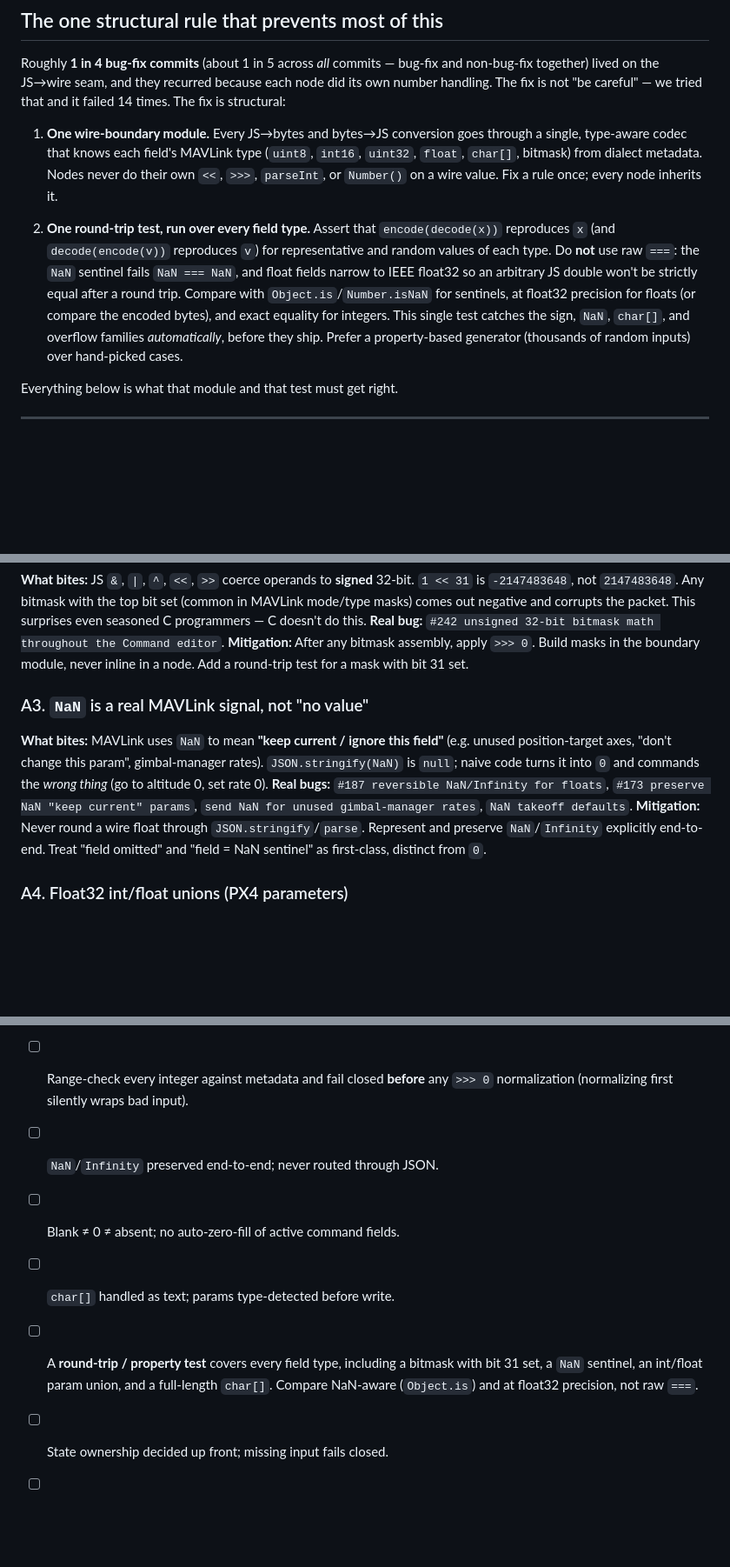
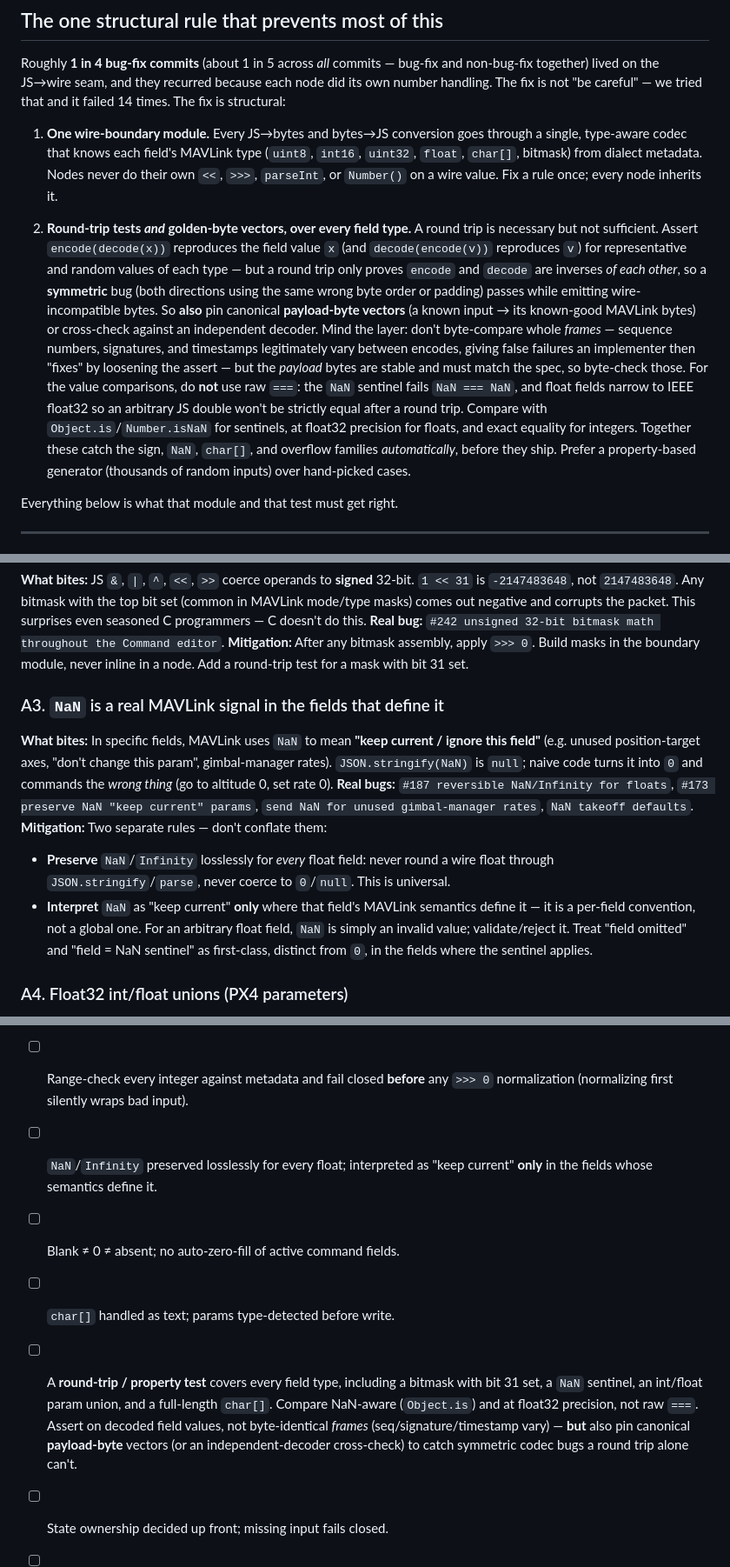
Before and after one commit to cmc0619/node-red-contrib-mavlink-ai, a Markdown page: WIRE_ENCODING_GOTCHAS.md, 3 parts joined by grey strips. Shown at 87% size. Drawn GitHub-style; blank space fills up the shorter version.

Commit message:
docs(gotchas): field-value round trips + payload-byte vectors + per-field NaN (#258)
* docs(gotchas): two precision tweaks (field-value round trips; per-field NaN)

From a second review pass:
- Round-trip tests assert on normalized FIELD VALUES, not byte-identical
  frames. Sequence numbers, signatures, and timestamps legitimately change
  between encodes, so a whole-frame compare gives false failures an implementer
  then 'fixes' by loosening the assert.
- NaN-as-'keep current' is a PER-FIELD convention, not universal. Split the
  guidance: preserve NaN/Infinity losslessly for every float, but interpret it
  as a sentinel only where that field's MAVLink semantics define it; elsewhere
  NaN is just an invalid value to reject.

Checklist synced to match.

Co-Authored-By: Claude Opus 4.8 <noreply@anthropic.com>
Claude-Session: https://claude.ai/code/session_01AGvcgezJ7MzUZktY8AJ7gv

* docs(gotchas): keep payload-byte vectors alongside field-value round trips

Address Codex review on #258: a field-value-only round trip proves encode/decode
are inverses of each other, so a SYMMETRIC codec bug (same wrong byte order or
padding both ways) passes while emitting wire-incompatible bytes. The previous
edit over-corrected by steering builders to decoded values only.

Reconcile the two concerns by layer: the false-failure problem comes from
mutable FRAME metadata (seq/signature/timestamp), so don't byte-compare whole
frames — but PAYLOAD bytes are stable and must match the spec, so also pin
canonical payload-byte vectors (or an independent-decoder cross-check). Mirror
the requirement in build-spec §3.5.

Co-Authored-By: Claude Opus 4.8 <noreply@anthropic.com>
Claude-Session: https://claude.ai/code/session_01AGvcgezJ7MzUZktY8AJ7gv

---------

Co-authored-by: Claude <noreply@anthropic.com>

```diff
--- a/WIRE_ENCODING_GOTCHAS.md
+++ b/WIRE_ENCODING_GOTCHAS.md
@@ -56,16 +56,26 @@ careful" — we tried that and it failed 14 times. The fix is structural:
    metadata. Nodes never do their own `<<`, `>>>`, `parseInt`, or `Number()`
    on a wire value. Fix a rule once; every node inherits it.
 
-2. **One round-trip test, run over every field type.** Assert that
-   `encode(decode(x))` reproduces `x` (and `decode(encode(v))` reproduces `v`)
-   for representative and random values of each type. Do **not** use raw `===`:
-   the `NaN` sentinel fails `NaN === NaN`, and float fields narrow to IEEE
-   float32 so an arbitrary JS double won't be strictly equal after a round trip.
-   Compare with `Object.is`/`Number.isNaN` for sentinels, at float32 precision
-   for floats (or compare the encoded bytes), and exact equality for integers.
-   This single test catches the sign, `NaN`, `char[]`, and overflow families
-   *automatically*, before they ship. Prefer a property-based generator
-   (thousands of random inputs) over hand-picked cases.
+2. **Round-trip tests *and* golden-byte vectors, over every field type.** A
+   round trip is necessary but not sufficient. Assert `encode(decode(x))`
+   reproduces the field value `x` (and `decode(encode(v))` reproduces `v`) for
+   representative and random values of each type — but a round trip only proves
+   `encode` and `decode` are inverses *of each other*, so a **symmetric** bug
+   (both directions using the same wrong byte order or padding) passes while
+   emitting wire-incompatible bytes. So **also** pin canonical **payload-byte
+   vectors** (a known input → its known-good MAVLink bytes) or cross-check
+   against an independent decoder. Mind the layer: don't byte-compare whole
+   *frames* — sequence numbers, signatures, and timestamps legitimately vary
+   between encodes, giving false failures an implementer then "fixes" by
+   loosening the assert — but the *payload* bytes are stable and must match the
+   spec, so byte-check those. For the value comparisons, do **not** use raw
+   `===`: the `NaN` sentinel fails `NaN === NaN`, and float fields narrow to
+   IEEE float32 so an arbitrary JS double won't be strictly equal after a round
+   trip. Compare with `Object.is`/`Number.isNaN` for sentinels, at float32
+   precision for floats, and exact equality for integers. Together these catch
+   the sign, `NaN`, `char[]`, and overflow families *automatically*, before they
+   ship. Prefer a property-based generator (thousands of random inputs) over
+   hand-picked cases.
 
 Everything below is what that module and that test must get right.
 
@@ -96,17 +106,23 @@ packet. This surprises even seasoned C programmers — C doesn't do this.
 boundary module, never inline in a node. Add a round-trip test for a mask with
 bit 31 set.
 
-### A3. `NaN` is a real MAVLink signal, not "no value"
-**What bites:** MAVLink uses `NaN` to mean **"keep current / ignore this
-field"** (e.g. unused position-target axes, "don't change this param",
-gimbal-manager rates). `JSON.stringify(NaN)` is `null`; naive code turns it into
-`0` and commands the *wrong thing* (go to altitude 0, set rate 0).
+### A3. `NaN` is a real MAVLink signal in the fields that define it
+**What bites:** In specific fields, MAVLink uses `NaN` to mean **"keep current /
+ignore this field"** (e.g. unused position-target axes, "don't change this
+param", gimbal-manager rates). `JSON.stringify(NaN)` is `null`; naive code turns
+it into `0` and commands the *wrong thing* (go to altitude 0, set rate 0).
 **Real bugs:** `#187 reversible NaN/Infinity for floats`, `#173 preserve NaN
 "keep current" params`, `send NaN for unused gimbal-manager rates`,
 `NaN takeoff defaults`.
-**Mitigation:** Never round a wire float through `JSON.stringify`/`parse`.
-Represent and preserve `NaN`/`Infinity` explicitly end-to-end. Treat "field
-omitted" and "field = NaN sentinel" as first-class, distinct from `0`.
+**Mitigation:** Two separate rules — don't conflate them:
+- **Preserve** `NaN`/`Infinity` losslessly for *every* float field: never round
+  a wire float through `JSON.stringify`/`parse`, never coerce to `0`/`null`.
+  This is universal.
+- **Interpret** `NaN` as "keep current" **only** where that field's MAVLink
+  semantics define it — it is a per-field convention, not a global one. For an
+  arbitrary float field, `NaN` is simply an invalid value; validate/reject it.
+  Treat "field omitted" and "field = NaN sentinel" as first-class, distinct
+  from `0`, in the fields where the sentinel applies.
 
 ### A4. Float32 int/float unions (PX4 parameters)
 **What bites:** A `PARAM_VALUE` is a 32-bit slot that may carry an **integer bit
@@ -252,13 +268,17 @@ fallback, and never let a non-vehicle component become the default target.
 - [ ] That module reads each field's type/range/units from dialect metadata.
 - [ ] Range-check every integer against metadata and fail closed **before** any
       `>>> 0` normalization (normalizing first silently wraps bad input).
-- [ ] `NaN`/`Infinity` preserved end-to-end; never routed through JSON.
+- [ ] `NaN`/`Infinity` preserved losslessly for every float; interpreted as
+      "keep current" **only** in the fields whose semantics define it.
 - [ ] Blank ≠ 0 ≠ absent; no auto-zero-fill of active command fields.
 - [ ] `char[]` handled as text; params type-detected before write.
 - [ ] A **round-trip / property test** covers every field type, including a
       bitmask with bit 31 set, a `NaN` sentinel, an int/float param union, and a
       full-length `char[]`. Compare NaN-aware (`Object.is`) and at float32
-      precision, not raw `===`.
+      precision, not raw `===`. Assert on decoded field values, not
+      byte-identical *frames* (seq/signature/timestamp vary) — **but** also pin
+      canonical **payload-byte** vectors (or an independent-decoder cross-check)
+      to catch symmetric codec bugs a round trip alone can't.
 - [ ] State ownership decided up front; missing input fails closed.
 - [ ] Priority bands on every send; age promotion clamped so background can
       never outrank emergency; periodic sends coalesced per identity.
```
Also changed, not shown: GREENFIELD_BUILD_SPEC.md (+6 -3 lines).
